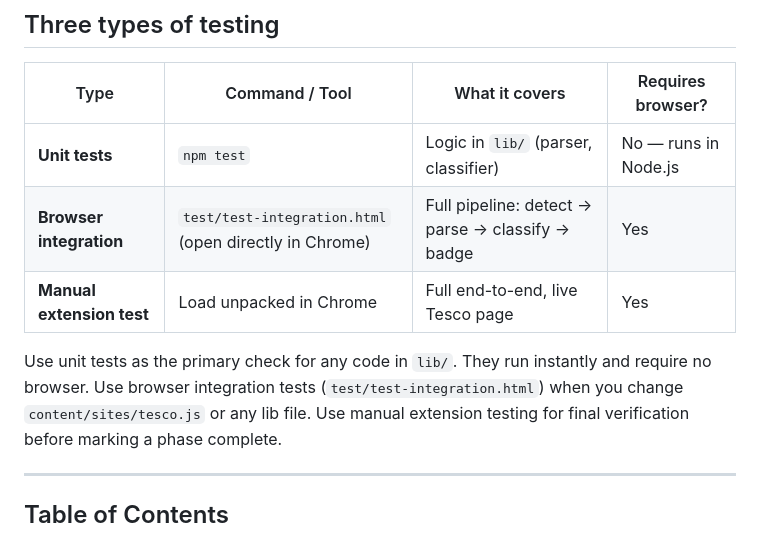
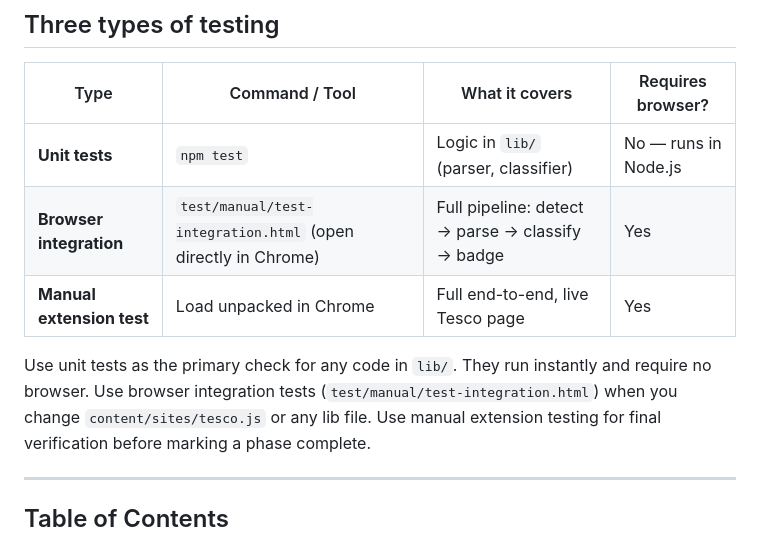
Before and after one commit to MikeCain21/upf-scanner, a Markdown page: docs/TESTING.md, the part around one of its changes. GitHub-like rendering.

```diff
--- a/docs/TESTING.md
+++ b/docs/TESTING.md
@@ -39,11 +39,11 @@ npm run test:verbose   # Shows every individual test name
 | Type | Command / Tool | What it covers | Requires browser? |
 |------|---------------|----------------|-------------------|
 | **Unit tests** | `npm test` | Logic in `lib/` (parser, classifier) | No — runs in Node.js |
-| **Browser integration** | `test/test-integration.html` (open directly in Chrome) | Full pipeline: detect → parse → classify → badge | Yes |
+| **Browser integration** | `test/manual/test-integration.html` (open directly in Chrome) | Full pipeline: detect → parse → classify → badge | Yes |
 | **Manual extension test** | Load unpacked in Chrome | Full end-to-end, live Tesco page | Yes |
 
 Use unit tests as the primary check for any code in `lib/`. They run instantly and require no browser.
-Use browser integration tests (`test/test-integration.html`) when you change `content/sites/tesco.js` or any lib file.
+Use browser integration tests (`test/manual/test-integration.html`) when you change `content/sites/tesco.js` or any lib file.
 Use manual extension testing for final verification before marking a phase complete.
 
 ---
```
Also changed, not shown: other parts of docs/TESTING.md (+19 -19 lines), docs/ADAPTERS.md (+4 -4 lines), docs/DEVELOPMENT.md (+33 -28 lines).
